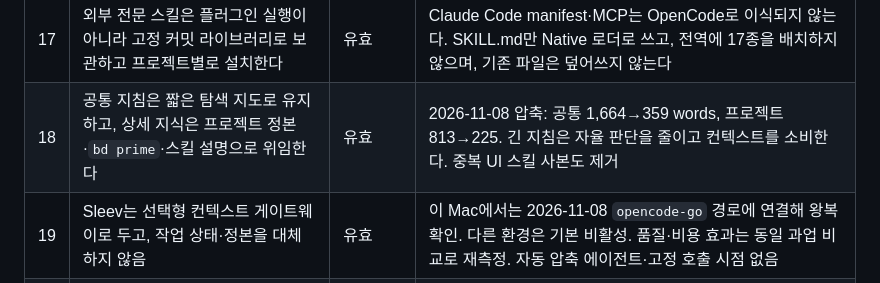
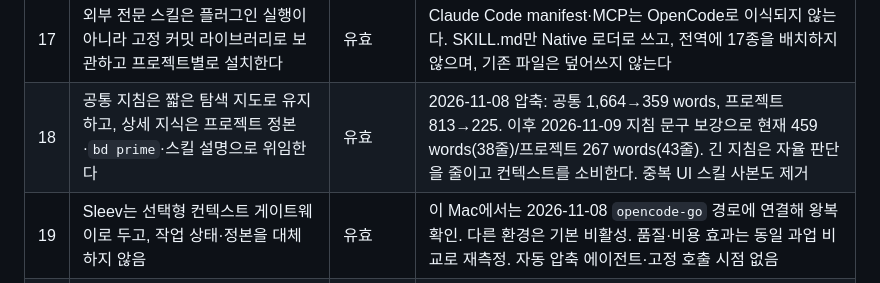
Before and after one commit to khakisketch/KSI-Opencode-Harness, a Markdown page: docs/architecture/decisions.md, the part around the change. Drawn GitHub-style.

```diff
--- a/docs/architecture/decisions.md
+++ b/docs/architecture/decisions.md
@@ -21,7 +21,7 @@
 | 15 | 지속 정본과 과업 계획을 분리하고, 구현 중 발견한 사실을 정본에 반영한다 | 유효 | 사전 완전 문서화는 구현·렌더 중 더 나은 방법을 놓친다. 계획은 짧게 시작해 갱신하고, 과업을 넘어 유효한 사실만 정본·결정 기록으로 승격한다. 승인 게이트·별도 추적기 없음 |
 | 16 | 디자인 정본은 현재 유효한 시각 결정의 정본으로 두고, 화면별 상세·상태·조작은 경험 정본에 둔다 | 유효 | 시각 결정 일지나 기능별 DESIGN.md 강제가 아니다. 대표 화면 검증 후 채택 규칙을 확정·재사용하고, 시안·레퍼런스 존재는 구현 완료와 구분한다 |
 | 17 | 외부 전문 스킬은 플러그인 실행이 아니라 고정 커밋 라이브러리로 보관하고 프로젝트별로 설치한다 | 유효 | Claude Code manifest·MCP는 OpenCode로 이식되지 않는다. SKILL.md만 Native 로더로 쓰고, 전역에 17종을 배치하지 않으며, 기존 파일은 덮어쓰지 않는다 |
-| 18 | 공통 지침은 짧은 탐색 지도로 유지하고, 상세 지식은 프로젝트 정본·`bd prime`·스킬 설명으로 위임한다 | 유효 | 2026-11-08 압축: 공통 1,664→359 words, 프로젝트 813→225. 긴 지침은 자율 판단을 줄이고 컨텍스트를 소비한다. 중복 UI 스킬 사본도 제거 |
+| 18 | 공통 지침은 짧은 탐색 지도로 유지하고, 상세 지식은 프로젝트 정본·`bd prime`·스킬 설명으로 위임한다 | 유효 | 2026-11-08 압축: 공통 1,664→359 words, 프로젝트 813→225. 이후 2026-11-09 지침 문구 보강으로 현재 459 words(38줄)/프로젝트 267 words(43줄). 긴 지침은 자율 판단을 줄이고 컨텍스트를 소비한다. 중복 UI 스킬 사본도 제거 |
 | 19 | Sleev는 선택형 컨텍스트 게이트웨이로 두고, 작업 상태·정본을 대체하지 않음 | 유효 | 이 Mac에서는 2026-11-08 `opencode-go` 경로에 연결해 왕복 확인. 다른 환경은 기본 비활성. 품질·비용 효과는 동일 과업 비교로 재측정. 자동 압축 에이전트·고정 호출 시점 없음 |
 | 20 | Beads는 다단계·장기 작업의 기본 추적기, 단순 수정은 이슈 없이 진행 | 유효 | 작업 상태·의존성·재개를 한곳에 둔다. 완료 게이트가 아니며 계획·설계 권한은 Build/Plan에 남는다 |
 | 21 | Oil UI는 프로젝트 전용 선택형 스킬로 유지하고 전역 배포하지 않는다. 기존 제품 개선은 Impeccable 단일 사본을 쓴다 | 유효 | 새 화면 방향 탐색과 기존 제품 개선의 역할을 나눈다. 두 스킬의 통제 비교는 미완료이며, 자동 선택 충돌은 문서로 좁힌다 |
```
Also changed, not shown: docs/installation.md (+1 -1 lines).
